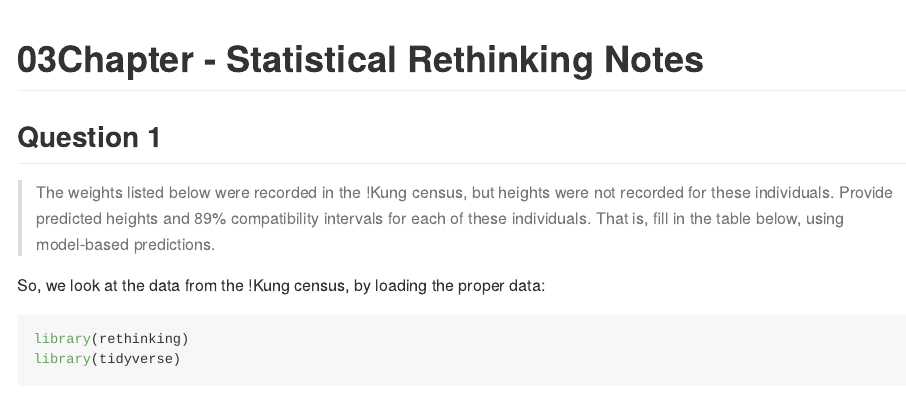
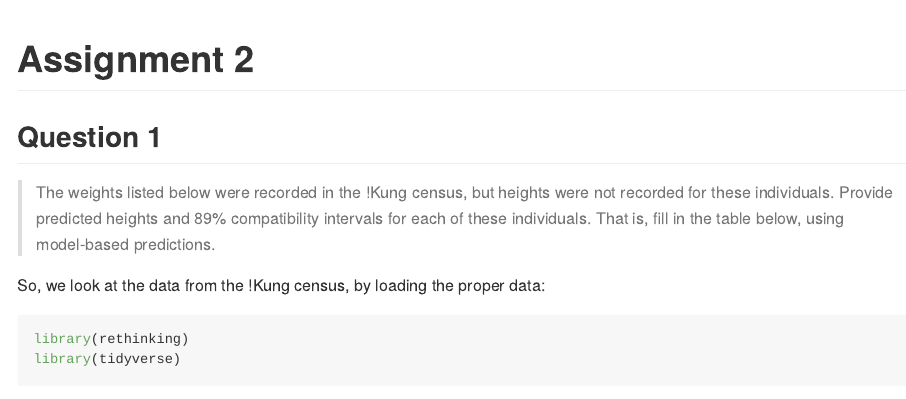
Before and after one commit to gwcarr/garrett-carr, an R Markdown document (Assignments/Assignment 2.Rmd): the page in a window 1100 px wide, from its top. Rendered offline with R 4.5, knitr and Pandoc, with nearby package versions; code that draws random numbers runs with fixed seeds of ours; some code elsewhere in the file could not run offline.

Commit message:
Updated title

```diff
--- a/Assignments/Assignment 2.Rmd
+++ b/Assignments/Assignment 2.Rmd
@@ -1,5 +1,5 @@
 ---
-title: "03Chapter - Statistical Rethinking Notes"
+title: "Assignment 2"
 output:
   github_document:
     pandoc_args: --webtex
```
Also changed, not shown: Assignments/Assignment-2.md (+1 -1 lines).
